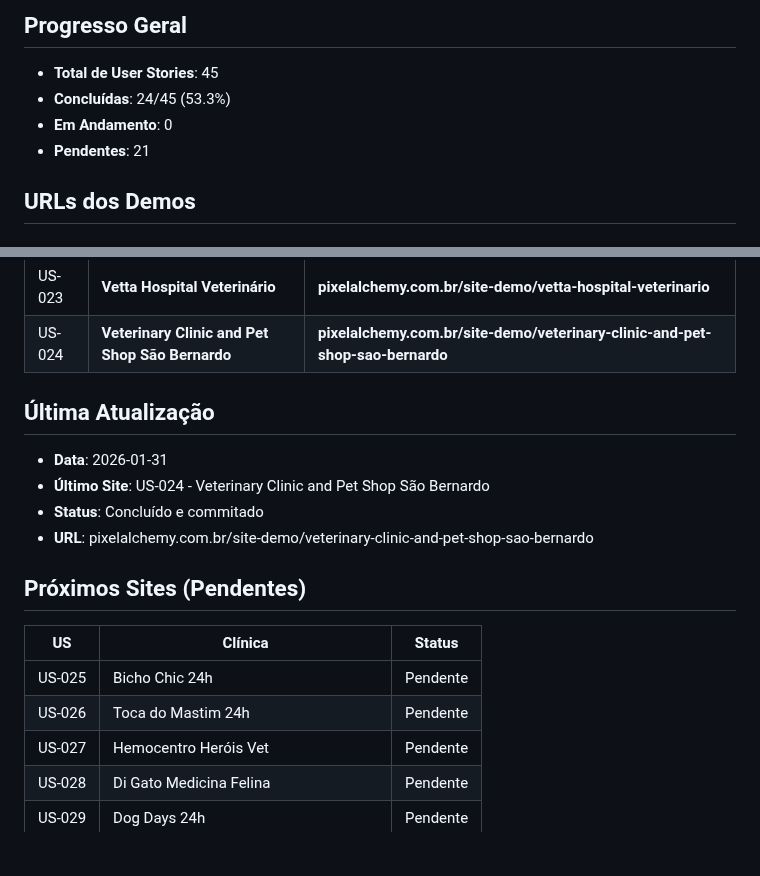
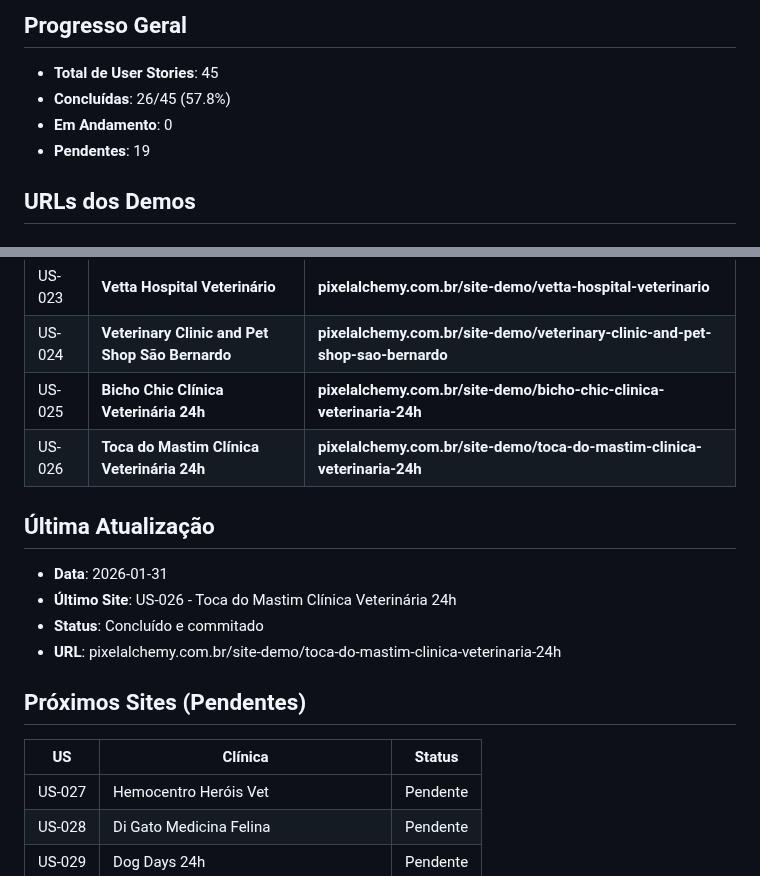
Before and after one commit to Andre-Costaa/site-pixel-alchemy, a Markdown page: checkpoint.md, 2 parts joined by grey strips. GitHub-like rendering; blank space fills up the shorter version.

Commit message:
docs: Update checkpoint with US-026 completion status

```diff
--- a/checkpoint.md
+++ b/checkpoint.md
@@ -2,9 +2,9 @@
 
 ## Progresso Geral
 - **Total de User Stories**: 45
-- **Concluídas**: 24/45 (53.3%)
+- **Concluídas**: 26/45 (57.8%)
 - **Em Andamento**: 0
-- **Pendentes**: 21
+- **Pendentes**: 19
 
 ## URLs dos Demos
 
@@ -36,19 +36,19 @@
 | US-022 | **Snoopy Veterinary Clinic** | **pixelalchemy.com.br/site-demo/snoopy-veterinary-clinic** |
 | US-023 | **Vetta Hospital Veterinário** | **pixelalchemy.com.br/site-demo/vetta-hospital-veterinario** |
 | US-024 | **Veterinary Clinic and Pet Shop São Bernardo** | **pixelalchemy.com.br/site-demo/veterinary-clinic-and-pet-shop-sao-bernardo** |
+| US-025 | **Bicho Chic Clínica Veterinária 24h** | **pixelalchemy.com.br/site-demo/bicho-chic-clinica-veterinaria-24h** |
+| US-026 | **Toca do Mastim Clínica Veterinária 24h** | **pixelalchemy.com.br/site-demo/toca-do-mastim-clinica-veterinaria-24h** |
 
 ## Última Atualização
 - **Data**: 2026-01-31
-- **Último Site**: US-024 - Veterinary Clinic and Pet Shop São Bernardo
+- **Último Site**: US-026 - Toca do Mastim Clínica Veterinária 24h
 - **Status**: Concluído e commitado
-- **URL**: pixelalchemy.com.br/site-demo/veterinary-clinic-and-pet-shop-sao-bernardo
+- **URL**: pixelalchemy.com.br/site-demo/toca-do-mastim-clinica-veterinaria-24h
 
 ## Próximos Sites (Pendentes)
 
 | US | Clínica | Status |
 |----|---------|--------|
-| US-025 | Bicho Chic 24h | Pendente |
-| US-026 | Toca do Mastim 24h | Pendente |
 | US-027 | Hemocentro Heróis Vet | Pendente |
 | US-028 | Di Gato Medicina Felina | Pendente |
 | US-029 | Dog Days 24h | Pendente |
```
